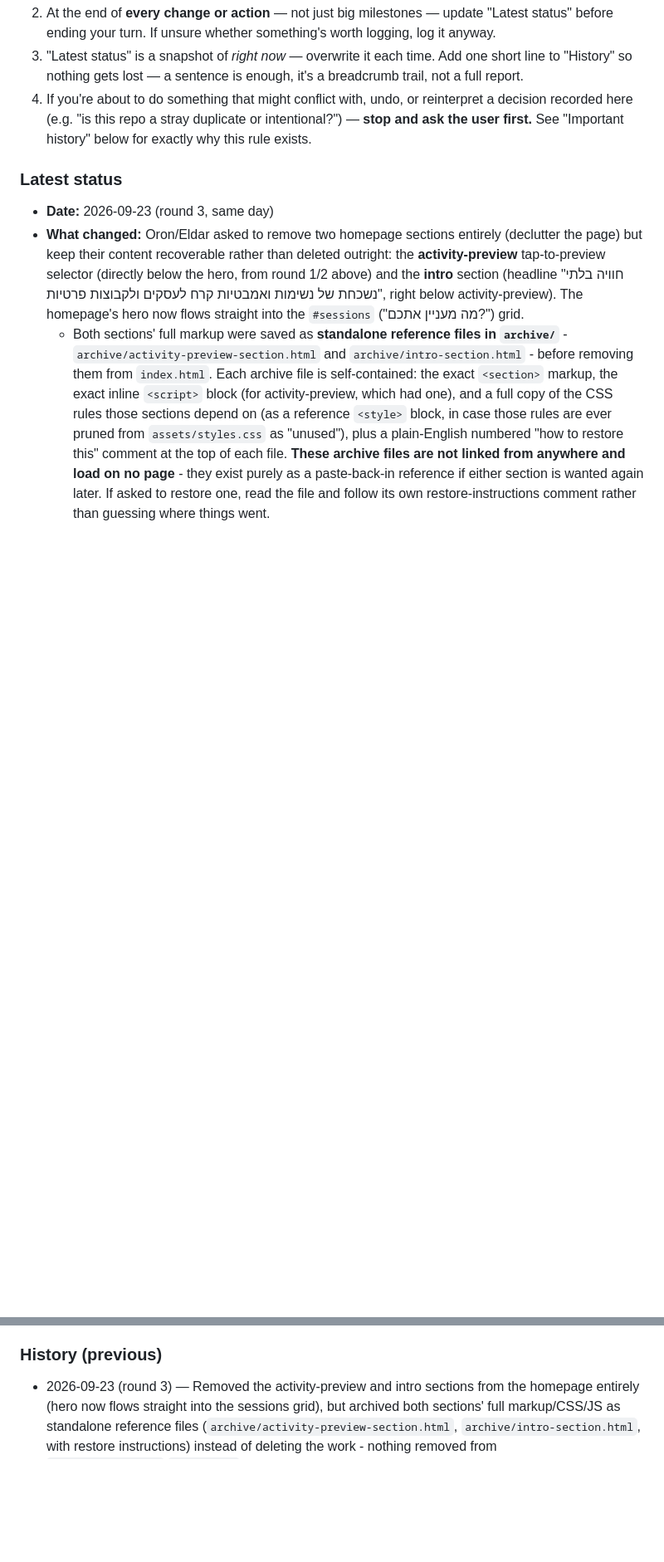
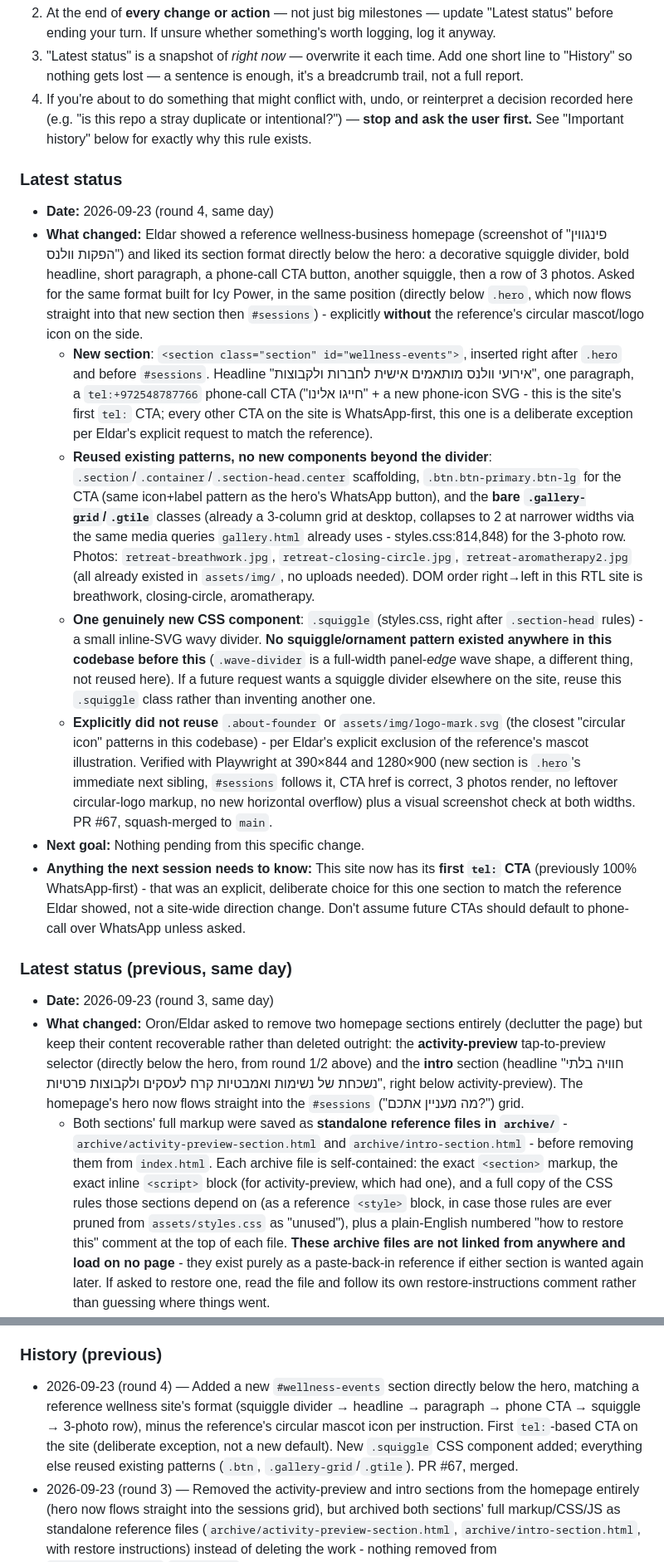
Before and after one commit to icypower/icypower-site, a Markdown page: CLAUDE.md, 2 parts joined by grey strips. Shown at 83% size. Drawn GitHub-style; blank space fills up the shorter version.

Commit message:
Update CLAUDE.md handoff log for the wellness-events section (#68)
Claude-Session: https://claude.ai/code/session_01D1Zn2omzX7sB74Pgx1r4rg

Co-authored-by: Claude <noreply@anthropic.com>

```diff
--- a/CLAUDE.md
+++ b/CLAUDE.md
@@ -39,6 +39,57 @@ that already happened once (see History).
    "Important history" below for exactly why this rule exists.
 
 ### Latest status
+- **Date:** 2026-09-23 (round 4, same day)
+- **What changed:** Eldar showed a reference wellness-business homepage
+  (screenshot of "פינגווין הפקות וולנס") and liked its section format
+  directly below the hero: a decorative squiggle divider, bold headline,
+  short paragraph, a phone-call CTA button, another squiggle, then a row
+  of 3 photos. Asked for the same format built for Icy Power, in the same
+  position (directly below `.hero`, which now flows straight into that
+  new section then `#sessions`) - explicitly **without** the reference's
+  circular mascot/logo icon on the side.
+  - **New section**: `<section class="section" id="wellness-events">`,
+    inserted right after `.hero` and before `#sessions`. Headline "אירועי
+    וולנס מותאמים אישית לחברות ולקבוצות", one paragraph, a
+    `tel:+972548787766` phone-call CTA ("חייגו אלינו" + a new phone-icon
+    SVG - this is the site's first `tel:` CTA; every other CTA on the
+    site is WhatsApp-first, this one is a deliberate exception per
+    Eldar's explicit request to match the reference).
+  - **Reused existing patterns, no new components beyond the divider**:
+    `.section`/`.container`/`.section-head.center` scaffolding,
+    `.btn.btn-primary.btn-lg` for the CTA (same icon+label pattern as the
+    hero's WhatsApp button), and the **bare `.gallery-grid`/`.gtile`**
+    classes (already a 3-column grid at desktop, collapses to 2 at
+    narrower widths via the same media queries `gallery.html` already
+    uses - styles.css:814,848) for the 3-photo row. Photos:
+    `retreat-breathwork.jpg`, `retreat-closing-circle.jpg`,
+    `retreat-aromatherapy2.jpg` (all already existed in `assets/img/`, no
+    uploads needed). DOM order right→left in this RTL site is breathwork,
+    closing-circle, aromatherapy.
+  - **One genuinely new CSS component**: `.squiggle` (styles.css, right
+    after `.section-head` rules) - a small inline-SVG wavy divider. **No
+    squiggle/ornament pattern existed anywhere in this codebase before
+    this** (`.wave-divider` is a full-width panel-*edge* wave shape, a
+    different thing, not reused here). If a future request wants a
+    squiggle divider elsewhere on the site, reuse this `.squiggle` class
+    rather than inventing another one.
+  - **Explicitly did not reuse** `.about-founder` or
+    `assets/img/logo-mark.svg` (the closest "circular icon" patterns in
+    this codebase) - per Eldar's explicit exclusion of the reference's
+    mascot illustration.
+  Verified with Playwright at 390×844 and 1280×900 (new section is
+  `.hero`'s immediate next sibling, `#sessions` follows it, CTA href is
+  correct, 3 photos render, no leftover circular-logo markup, no new
+  horizontal overflow) plus a visual screenshot check at both widths.
+  PR #67, squash-merged to `main`.
+- **Next goal:** Nothing pending from this specific change.
+- **Anything the next session needs to know:** This site now has its
+  **first `tel:` CTA** (previously 100% WhatsApp-first) - that was an
+  explicit, deliberate choice for this one section to match the
+  reference Eldar showed, not a site-wide direction change. Don't assume
+  future CTAs should default to phone-call over WhatsApp unless asked.
+
+### Latest status (previous, same day)
 - **Date:** 2026-09-23 (round 3, same day)
 - **What changed:** Oron/Eldar asked to remove two homepage sections
   entirely (declutter the page) but keep their content recoverable rather
@@ -439,6 +490,13 @@ that already happened once (see History).
 - **Anything the next session needs to know:** See the 2026-08-03 entry's notes about push auth (`GITHUB_TOKEN_ICYPOWER`) and the two-session-at-once risk.
 
 ### History (previous)
+- 2026-09-23 (round 4) — Added a new `#wellness-events` section directly
+  below the hero, matching a reference wellness site's format (squiggle
+  divider → headline → paragraph → phone CTA → squiggle → 3-photo row),
+  minus the reference's circular mascot icon per instruction. First
+  `tel:`-based CTA on the site (deliberate exception, not a new default).
+  New `.squiggle` CSS component added; everything else reused existing
+  patterns (`.btn`, `.gallery-grid`/`.gtile`). PR #67, merged.
 - 2026-09-23 (round 3) — Removed the activity-preview and intro sections
   from the homepage entirely (hero now flows straight into the sessions
   grid), but archived both sections' full markup/CSS/JS as standalone
```
